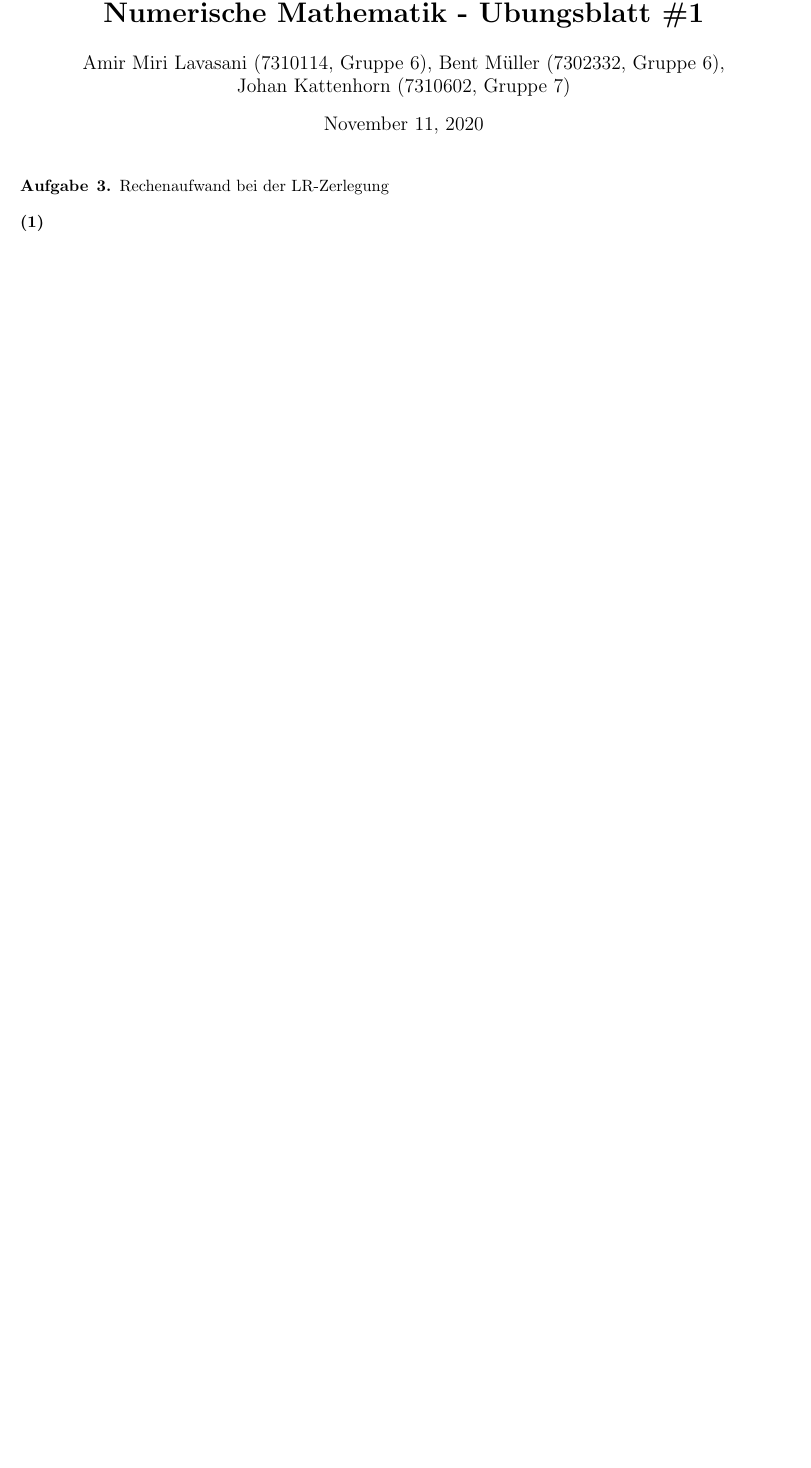
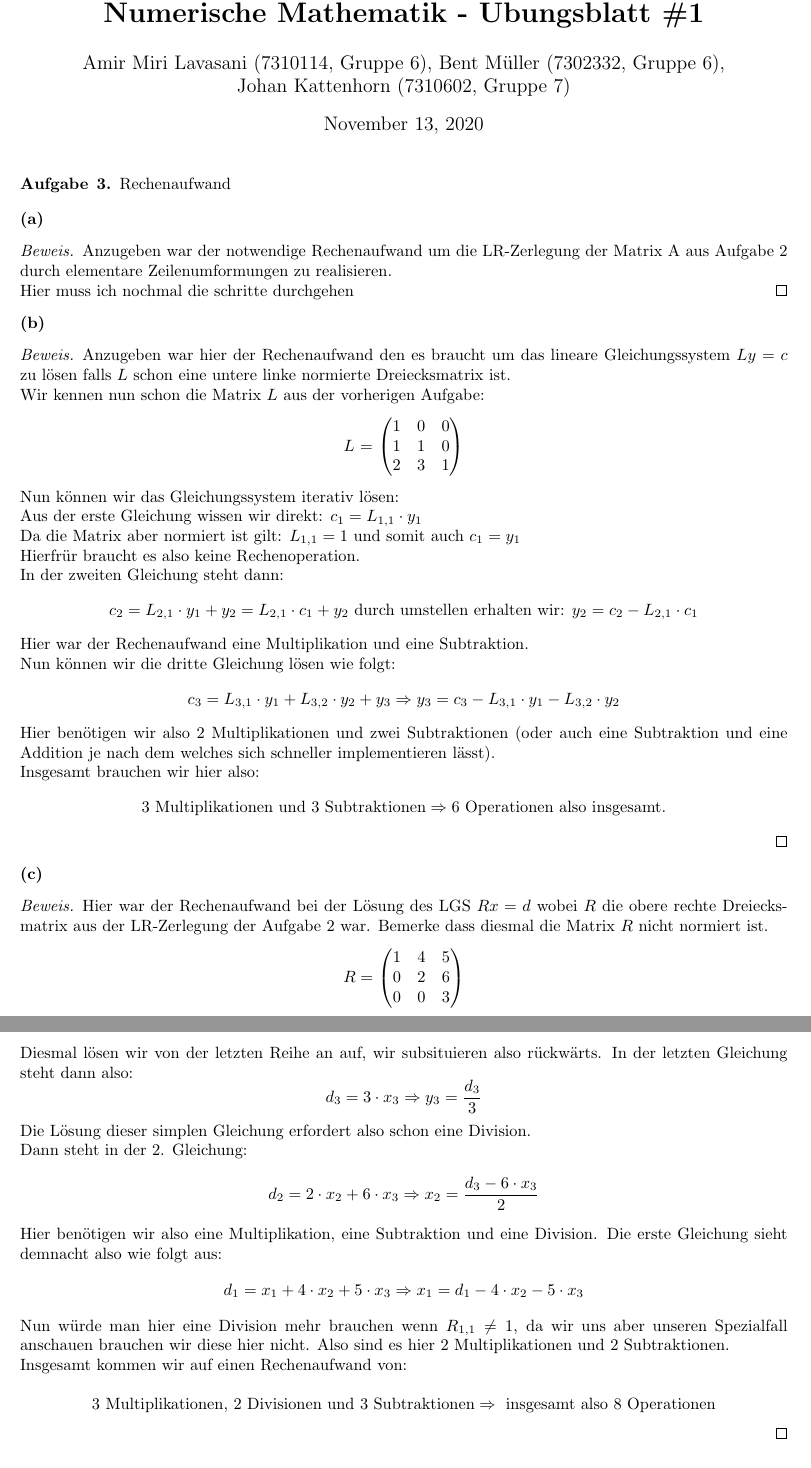
Before and after one commit to data-stepper/latex-university-shit, a LaTeX document (Numerik/Übungsblatt 1/Numerik - ÜB1.tex): part of the page before the commit and two parts of pages 1 and 2 of 2 after it, the two joined at a grey line, cut so that both start at the same text, the shorter picture padded with empty space. The pictures show the PDF file Numerik/Übungsblatt 1/Numerik - ÜB1.pdf that the author committed with the source.

Commit message:
Aufgabe 3 gemacht ausser Teil (a)

```diff
--- a/Numerik/Übungsblatt 1/Numerik - ÜB1.tex
+++ b/Numerik/Übungsblatt 1/Numerik - ÜB1.tex
@@ -20,10 +20,95 @@ Johan Kattenhorn (7310602, Gruppe 7)} \maketitle
 
 
 \begin{Aufgabe}{3}
-	Rechenaufwand bei der LR-Zerlegung
+	Rechenaufwand
 \end{Aufgabe}
 
-\textbf{(1)}
+\textbf{(a)}
 
+\begin{proof}[Beweis]
+	Anzugeben war der notwendige Rechenaufwand um die LR-Zerlegung der Matrix A
+	aus Aufgabe 2 durch elementare Zeilenumformungen zu realisieren.
+
+	Hier muss ich nochmal die schritte durchgehen
+\end{proof}
+
+\textbf{(b)}
+
+\begin{proof}[Beweis]
+	Anzugeben war hier der Rechenaufwand den es braucht um das lineare Gleichungssystem
+	$Ly = c$ zu lösen falls $L$ schon eine untere linke normierte Dreiecksmatrix ist.
+
+	Wir kennen nun schon die Matrix $L$ aus der vorherigen Aufgabe:
+
+	\begin{center}
+
+	$L$ =
+	\begin{pmatrix}
+		1 & 0 & 0 \\
+		1 & 1 & 0 \\
+		2 & 3 & 1 \\
+	\end{pmatrix}
+
+\end{center}
+	Nun können wir das Gleichungssystem iterativ lösen:
+
+	Aus der erste Gleichung wissen wir direkt: $c_1 = L_{1,1} \cdot y_1$
+
+	Da die Matrix aber normiert ist gilt: $L_{1,1} = 1$ und somit auch $c_1 = y_1$
+
+	Hierfrür braucht es also keine Rechenoperation.
+
+	In der zweiten Gleichung steht dann:
+	$$c_2 = L_{2,1} \cdot y_1 + y_2 = L_{2,1} \cdot c_1 + y_2 \text{ durch umstellen erhalten wir: }
+	y_2 = c_2 - L_{2,1} \cdot c_1$$
+
+	Hier war der Rechenaufwand eine Multiplikation und eine Subtraktion.
+
+	Nun können wir die dritte Gleichung lösen wie folgt:
+	$$c_3 = L_{3,1} \cdot y_1 + L_{3,2} \cdot y_2 + y_3 \Rightarrow
+	y_3 = c_3 - L_{3,1} \cdot y_1 - L_{3,2} \cdot y_2$$
+
+	Hier benötigen wir also $2$ Multiplikationen und zwei Subtraktionen
+	(oder auch eine Subtraktion und eine Addition je nach dem welches sich schneller
+	implementieren lässt).
+
+	Insgesamt brauchen wir hier also:
+	$$3 \text{ Multiplikationen und } 3 \text{ Subtraktionen} \Rightarrow 6 \text{ Operationen also insgesamt.}$$
+
+\end{proof}
+
+\textbf{(c)}
+
+\begin{proof}[Beweis]
+	Hier war der Rechenaufwand bei der Lösung des LGS $Rx = d$ wobei $R$ die obere rechte Dreiecksmatrix
+	aus der LR-Zerlegung der Aufgabe 2 war. Bemerke dass diesmal die Matrix $R$ nicht normiert ist.
+
+	\begin{center}
+		$R = $
+		\begin{pmatrix}
+			1 & 4 & 5 \\
+			0 & 2 & 6 \\
+			0 & 0 & 3 \\
+		\end{pmatrix}
+	\end{center}
+
+	Diesmal lösen wir von der letzten Reihe an auf, wir subsituieren also rückwärts.
+	In der letzten Gleichung steht dann also:
+	$$d_3 = 3 \cdot x_3 \Rightarrow y_3 = \frac{d_3}{3}$$
+	Die Lösung dieser simplen Gleichung erfordert also schon eine Division.
+
+	Dann steht in der 2. Gleichung:
+	$$d_2 = 2 \cdot x_2 + 6 \cdot x_3 \Rightarrow x_2 = \frac{d_3 - 6 \cdot x_3}{2}$$
+	Hier benötigen wir also eine Multiplikation, eine Subtraktion und eine Division.
+	Die erste Gleichung sieht demnacht also wie folgt aus:
+	$$d_1 = x_1 + 4 \cdot x_2 + 5 \cdot x_3 \Rightarrow x_1 = d_1 - 4 \cdot x_2 - 5 \cdot x_3$$
+	Nun würde man hier eine Division mehr brauchen wenn $R_{1,1} \neq 1$, da wir uns aber unseren Spezialfall
+	anschauen brauchen wir diese hier nicht. Also sind es hier 2 Multiplikationen und 2 Subtraktionen.
+
+	Insgesamt kommen wir auf einen Rechenaufwand von:
+
+	$$3 \text{ Multiplikationen, } 2 \text{ Divisionen und } 3 \text{ Subtraktionen} \Rightarrow \text{ insgesamt also }
+	8 \text{ Operationen}$$
+\end{proof}
 
 \end{document}
```
Also changed, not shown: Numerik/Übungsblatt 1/Numerik - ÜB1.pdf.
